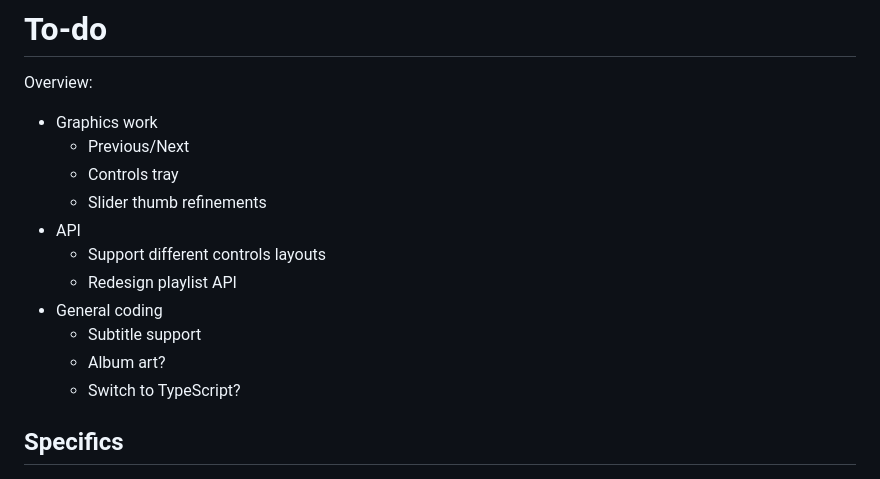
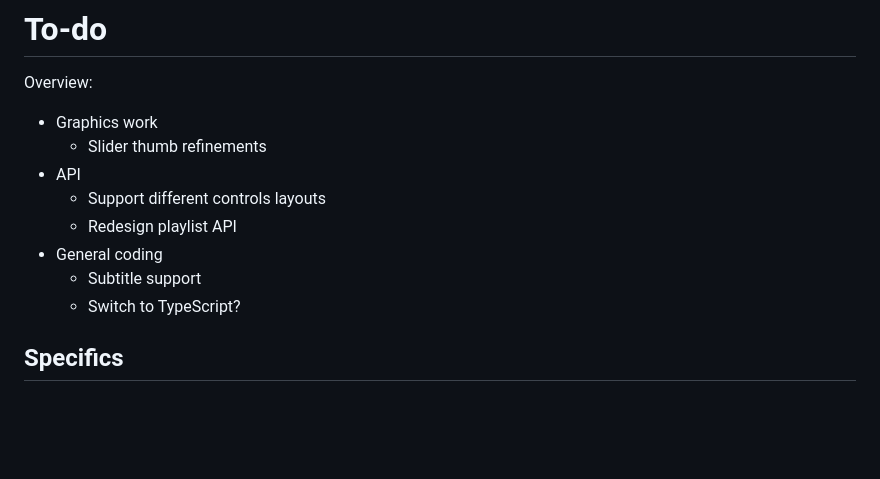
Before and after one commit to DavidJCobb/wmp-svg, a Markdown page: lab/TODO.md, the part around the change. Rendered like a GitHub page; blank space fills up the shorter version.

```diff
--- a/lab/TODO.md
+++ b/lab/TODO.md
@@ -4,15 +4,12 @@
 Overview:
 
 * Graphics work
-  * Previous/Next
-  * Controls tray
   * Slider thumb refinements
 * API
   * Support different controls layouts
   * Redesign playlist API
 * General coding
   * Subtitle support
-  * Album art?
   * Switch to TypeScript?
 
 ## Specifics
```
